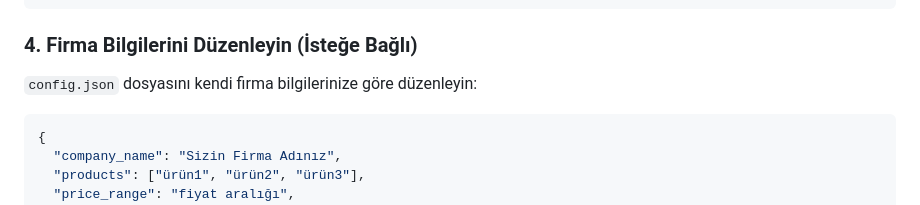
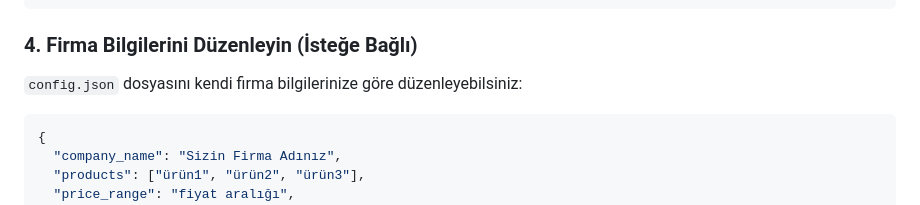
Before and after one commit to Erkan3034/whatsapp-ai-customer-service, a Markdown page: whatsapp_demo_ai/README.md, the part around the change. Rendered like a GitHub page.

````diff
--- a/whatsapp_demo_ai/README.md
+++ b/whatsapp_demo_ai/README.md
@@ -41,7 +41,7 @@ FLASK_DEBUG=True
 ```
 
 ### 4. Firma Bilgilerini Düzenleyin (İsteğe Bağlı)
-`config.json` dosyasını kendi firma bilgilerinize göre düzenleyin:
+`config.json` dosyasını kendi firma bilgilerinize göre düzenleyebilsiniz:
 ```json
 {
   "company_name": "Sizin Firma Adınız",
````
